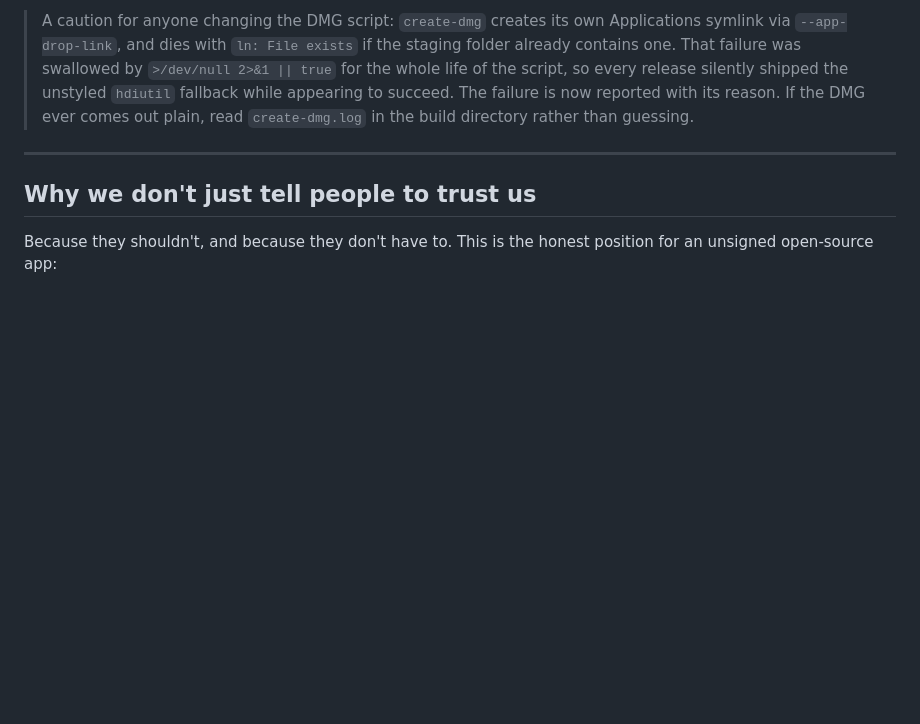
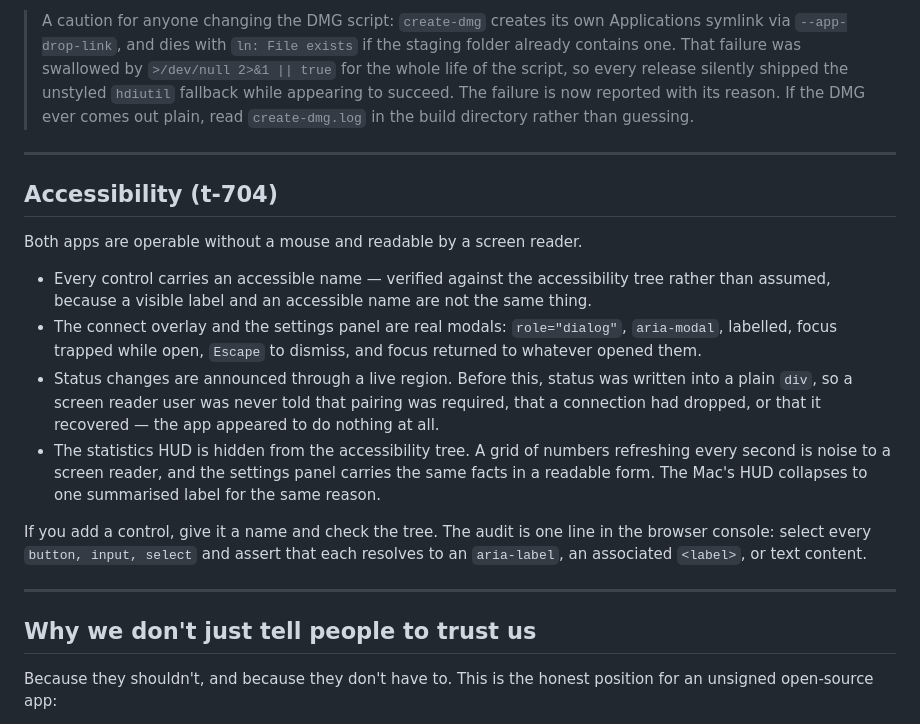
Before and after one commit to nbkdoesntknowcoding/display-share, a Markdown page: docs/distribution.md, the part around the change. Rendered like a GitHub page; blank space fills up the shorter version.

Commit message:
docs: record the accessibility contract and how to check it (t-704)
Task t-704 added names, modals, focus management and announcements, but nothing
wrote down what is now expected of a new control — so the next one added will
quietly be unnamed again.

States the rule that matters and is easy to get wrong: a visible label and an
accessible name are not the same thing, and the tree is the only way to know
which one you have.

Co-Authored-By: Claude Opus 5 <noreply@anthropic.com>

```diff
--- a/docs/distribution.md
+++ b/docs/distribution.md
@@ -68,6 +68,31 @@ path, so nobody meets the dialog cold and assumes the download is malware.
 > silently shipped the unstyled `hdiutil` fallback while appearing to succeed.
 > The failure is now reported with its reason. If the DMG ever comes out plain,
 > read `create-dmg.log` in the build directory rather than guessing.
+
+---
+
+## Accessibility (t-704)
+
+Both apps are operable without a mouse and readable by a screen reader.
+
+* Every control carries an accessible name — verified against the accessibility
+  tree rather than assumed, because a visible label and an accessible name are
+  not the same thing.
+* The connect overlay and the settings panel are real modals: `role="dialog"`,
+  `aria-modal`, labelled, focus trapped while open, `Escape` to dismiss, and
+  focus returned to whatever opened them.
+* Status changes are announced through a live region. Before this, status was
+  written into a plain `div`, so a screen reader user was never told that
+  pairing was required, that a connection had dropped, or that it recovered —
+  the app appeared to do nothing at all.
+* The statistics HUD is hidden from the accessibility tree. A grid of numbers
+  refreshing every second is noise to a screen reader, and the settings panel
+  carries the same facts in a readable form. The Mac's HUD collapses to one
+  summarised label for the same reason.
+
+If you add a control, give it a name and check the tree. The audit is one line
+in the browser console: select every `button, input, select` and assert that
+each resolves to an `aria-label`, an associated `<label>`, or text content.
 
 ---
 
```
